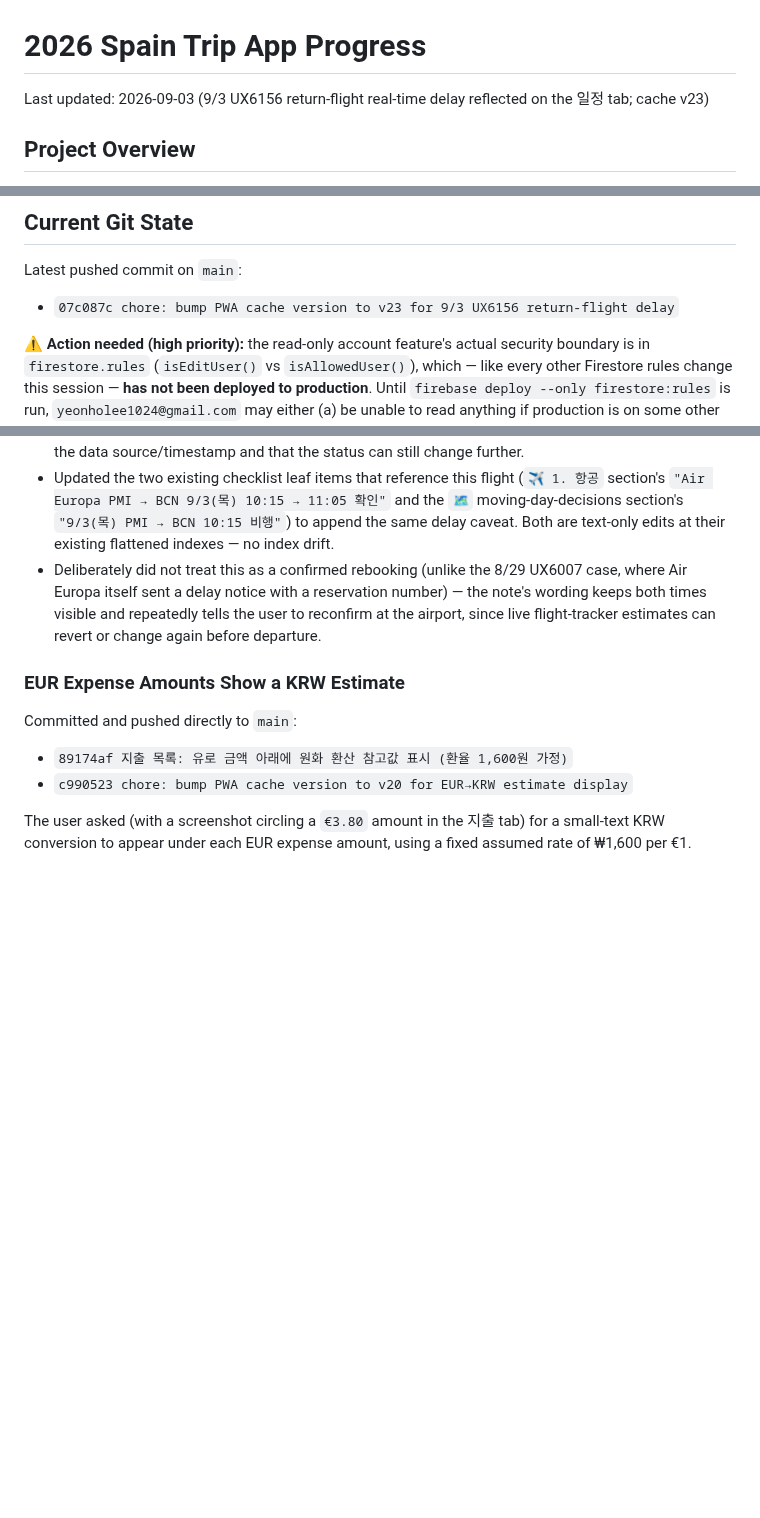
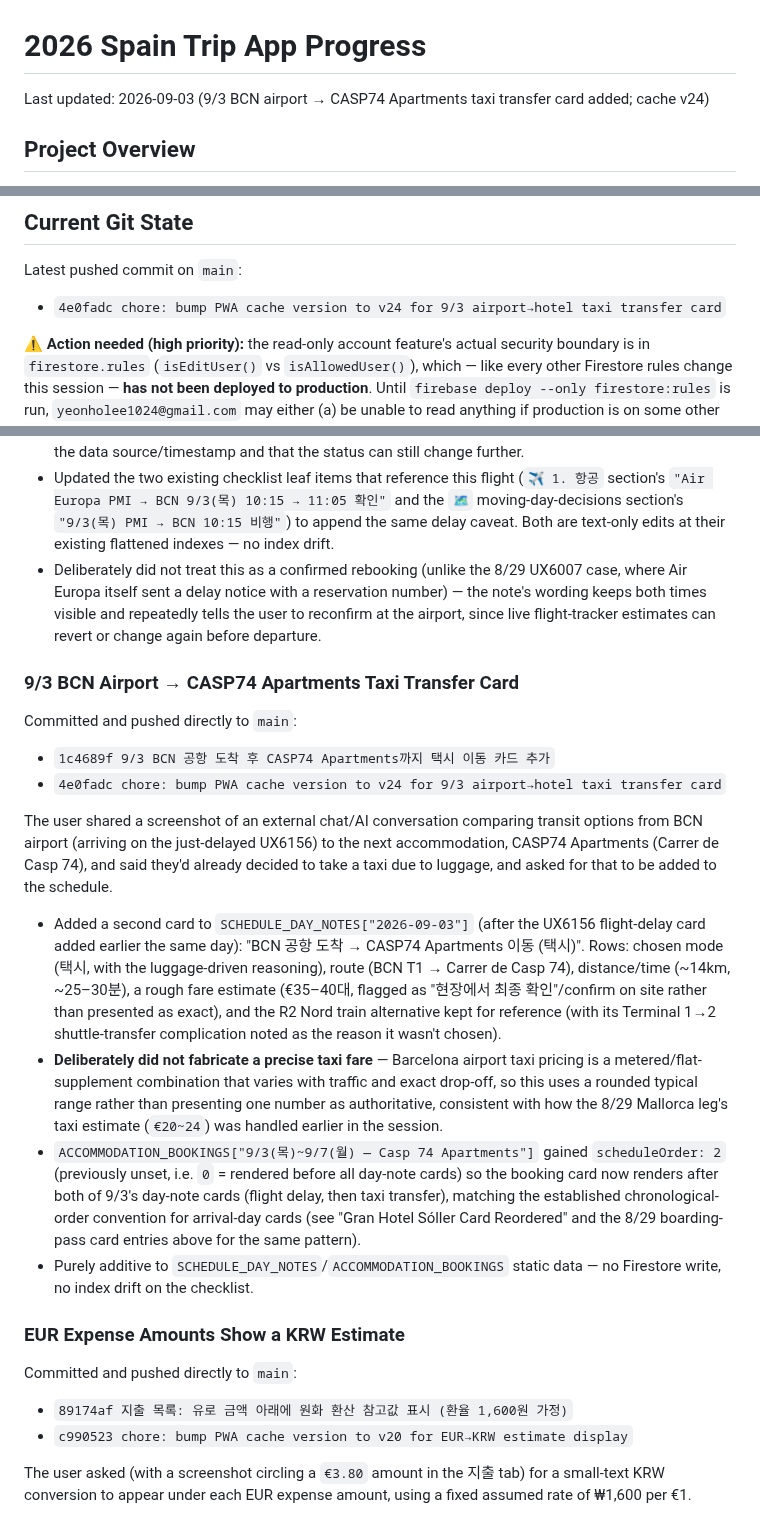
Before and after one commit to recoverlee/2026-spain-trip, a Markdown page: progress.md, 3 parts joined by grey strips. Rendered like a GitHub page; blank space fills up the shorter version.

Commit message:
progress.md: document 9/3 airport→hotel taxi transfer card
- New Completed Work History entry for commits 1c4689f/4e0fadc
- Updated Last updated / Latest pushed commit / PWA cache chain lines

Co-Authored-By: Claude Sonnet 5 <noreply@anthropic.com>
Claude-Session: https://claude.ai/code/session_01WYyR9CTrXeeCU5AVqfB9ah

```diff
--- a/progress.md
+++ b/progress.md
@@ -1,6 +1,6 @@
 # 2026 Spain Trip App Progress
 
-Last updated: 2026-09-03 (9/3 UX6156 return-flight real-time delay reflected on the 일정 tab; cache v23)
+Last updated: 2026-09-03 (9/3 BCN airport → CASP74 Apartments taxi transfer card added; cache v24)
 
 ## Project Overview
 
@@ -19,7 +19,7 @@ The app is intentionally still kept mostly inside `index.html` to avoid a large
 
 Latest pushed commit on `main`:
 
-- `07c087c chore: bump PWA cache version to v23 for 9/3 UX6156 return-flight delay`
+- `4e0fadc chore: bump PWA cache version to v24 for 9/3 airport→hotel taxi transfer card`
 
 ⚠️ **Action needed (high priority):** the read-only account feature's actual security boundary is in `firestore.rules` (`isEditUser()` vs `isAllowedUser()`), which — like every other Firestore rules change this session — **has not been deployed to production**. Until `firebase deploy --only firestore:rules` is run, `yeonholee1024@gmail.com` may either (a) be unable to read anything if production is on some other restrictive rule set, or (b) worse, actually be able to write if production is still on permissive/test-mode rules. Deploy the rules before relying on the read-only restriction for anything sensitive.
 
@@ -911,6 +911,20 @@ Unlike the 8/29 outbound delay (an Air Europa notification email/app screenshot
 - Updated the two existing checklist leaf items that reference this flight (`✈️ 1. 항공` section's `"Air Europa PMI → BCN 9/3(목) 10:15 → 11:05 확인"` and the `🗺️` moving-day-decisions section's `"9/3(목) PMI → BCN 10:15 비행"`) to append the same delay caveat. Both are text-only edits at their existing flattened indexes — no index drift.
 - Deliberately did not treat this as a confirmed rebooking (unlike the 8/29 UX6007 case, where Air Europa itself sent a delay notice with a reservation number) — the note's wording keeps both times visible and repeatedly tells the user to reconfirm at the airport, since live flight-tracker estimates can revert or change again before departure.
 
+### 9/3 BCN Airport → CASP74 Apartments Taxi Transfer Card
+
+Committed and pushed directly to `main`:
+
+- `1c4689f 9/3 BCN 공항 도착 후 CASP74 Apartments까지 택시 이동 카드 추가`
+- `4e0fadc chore: bump PWA cache version to v24 for 9/3 airport→hotel taxi transfer card`
+
+The user shared a screenshot of an external chat/AI conversation comparing transit options from BCN airport (arriving on the just-delayed UX6156) to the next accommodation, CASP74 Apartments (Carrer de Casp 74), and said they'd already decided to take a taxi due to luggage, and asked for that to be added to the schedule.
+
+- Added a second card to `SCHEDULE_DAY_NOTES["2026-09-03"]` (after the UX6156 flight-delay card added earlier the same day): "BCN 공항 도착 → CASP74 Apartments 이동 (택시)". Rows: chosen mode (택시, with the luggage-driven reasoning), route (BCN T1 → Carrer de Casp 74), distance/time (~14km, ~25–30분), a rough fare estimate (€35–40대, flagged as "현장에서 최종 확인"/confirm on site rather than presented as exact), and the R2 Nord train alternative kept for reference (with its Terminal 1→2 shuttle-transfer complication noted as the reason it wasn't chosen).
+- **Deliberately did not fabricate a precise taxi fare** — Barcelona airport taxi pricing is a metered/flat-supplement combination that varies with traffic and exact drop-off, so this uses a rounded typical range rather than presenting one number as authoritative, consistent with how the 8/29 Mallorca leg's taxi estimate (`€20~24`) was handled earlier in the session.
+- `ACCOMMODATION_BOOKINGS["9/3(목)~9/7(월) — Casp 74 Apartments"]` gained `scheduleOrder: 2` (previously unset, i.e. `0` = rendered before all day-note cards) so the booking card now renders after both of 9/3's day-note cards (flight delay, then taxi transfer), matching the established chronological-order convention for arrival-day cards (see "Gran Hotel Sóller Card Reordered" and the 8/29 boarding-pass card entries above for the same pattern).
+- Purely additive to `SCHEDULE_DAY_NOTES`/`ACCOMMODATION_BOOKINGS` static data — no Firestore write, no index drift on the checklist.
+
 ### EUR Expense Amounts Show a KRW Estimate
 
 Committed and pushed directly to `main`:
```
Also changed, not shown: other parts of progress.md (+1 -1 lines).
